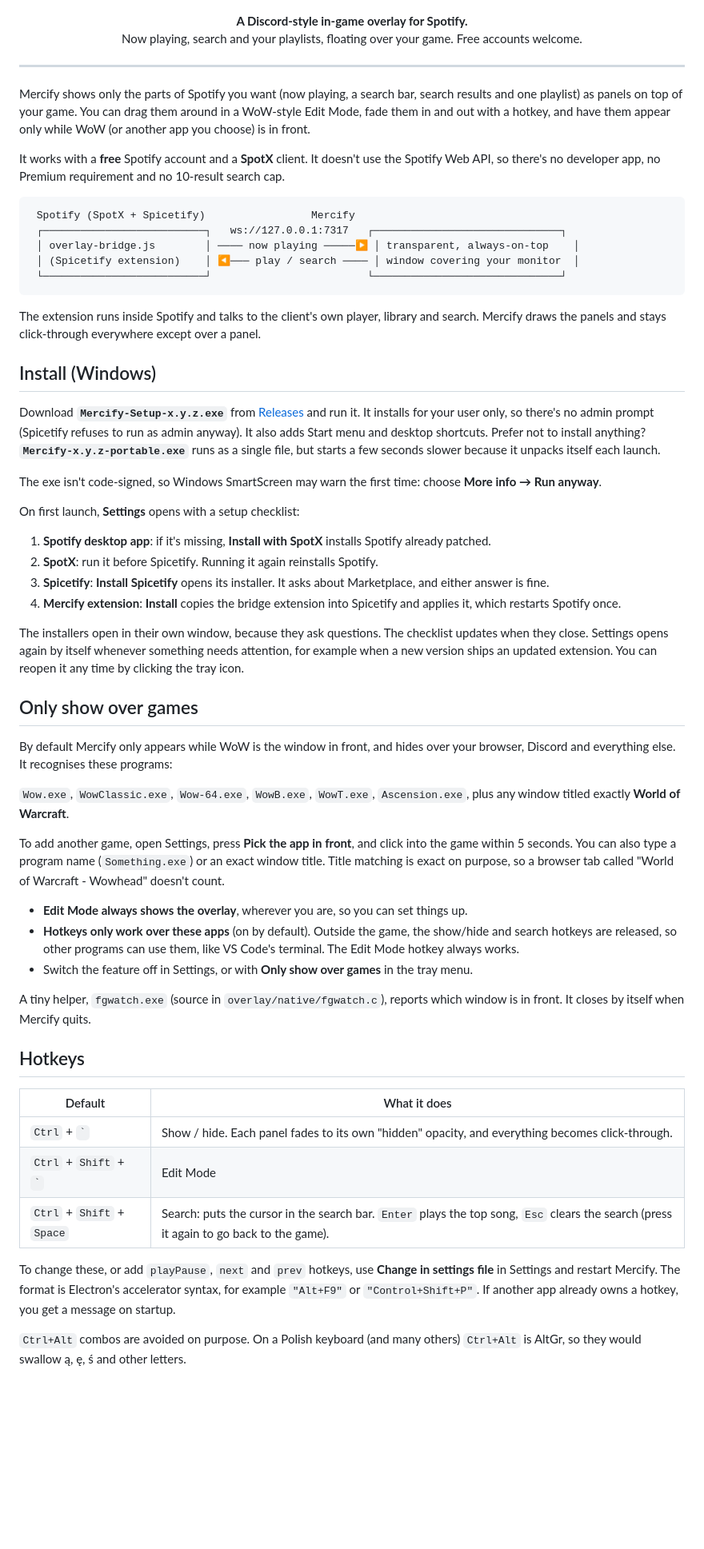
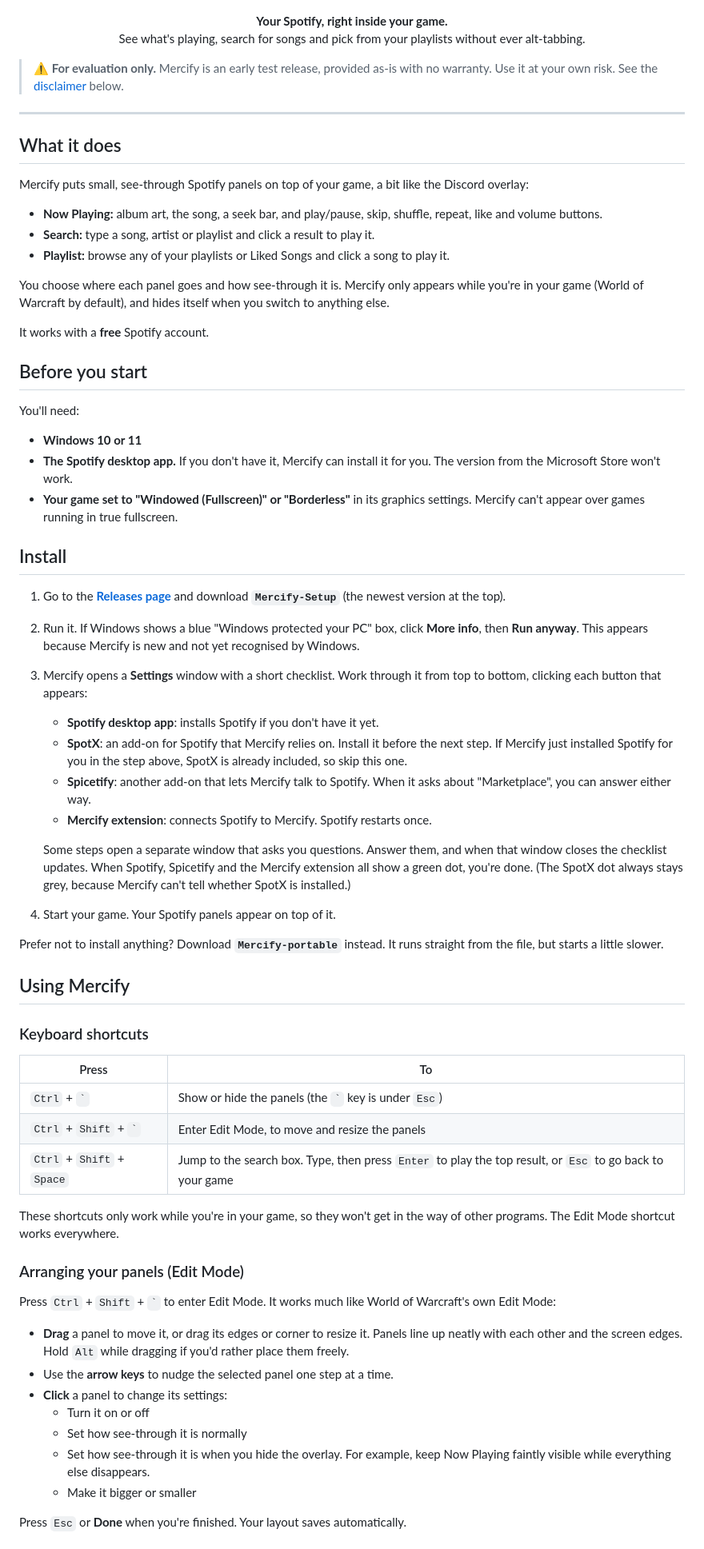
Before and after one commit to Kain-Mercer/Mercify, a Markdown page: README.md, the part around one of its changes. Shown at 80% size. GitHub-like rendering; blank space fills up the shorter version.

Commit message:
Rewrite README for players, add evaluation-only disclaimer, move technical notes to docs/DEVELOPING.md

````diff
--- a/README.md
+++ b/README.md
@@ -1,61 +1,69 @@
 <p align="center"><img src="docs/logo.png" width="260" alt="Mercify" /></p>
 
-<p align="center"><b>A Discord-style in-game overlay for Spotify.</b><br/>Now playing, search and your playlists, floating over your game. Free accounts welcome.</p>
+<p align="center"><b>Your Spotify, right inside your game.</b><br/>See what's playing, search for songs and pick from your playlists without ever alt-tabbing.</p>
+
+> **⚠️ For evaluation only.** Mercify is an early test release, provided as-is with no warranty. Use it at your own risk. See the [disclaimer](#disclaimer) below.
 
 ---
 
-Mercify shows only the parts of Spotify you want (now playing, a search bar, search results and one playlist) as panels on top of your game. You can drag them around in a WoW-style Edit Mode, fade them in and out with a hotkey, and have them appear only while WoW (or another app you choose) is in front.
+## What it does
 
-It works with a **free** Spotify account and a **SpotX** client. It doesn't use the Spotify Web API, so there's no developer app, no Premium requirement and no 10-result search cap.
+Mercify puts small, see-through Spotify panels on top of your game, a bit like the Discord overlay:
 
-```
- Spotify (SpotX + Spicetify)                 Mercify
- ┌──────────────────────────┐   ws://127.0.0.1:7317   ┌──────────────────────────────┐
- │ overlay-bridge.js        │ ──── now playing ─────▶ │ transparent, always-on-top    │
- │ (Spicetify extension)    │ ◀─── play / search ──── │ window covering your monitor  │
- └──────────────────────────┘                         └──────────────────────────────┘
-```
+- **Now Playing:** album art, the song, a seek bar, and play/pause, skip, shuffle, repeat, like and volume buttons.
+- **Search:** type a song, artist or playlist and click a result to play it.
+- **Playlist:** browse any of your playlists or Liked Songs and click a song to play it.
 
-The extension runs inside Spotify and talks to the client's own player, library and search. Mercify draws the panels and stays click-through everywhere except over a panel.
+You choose where each panel goes and how see-through it is. Mercify only appears while you're in your game (World of Warcraft by default), and hides itself when you switch to anything else.
 
-## Install (Windows)
+It works with a **free** Spotify account.
 
-Download **`Mercify-Setup-x.y.z.exe`** from [Releases](https://github.com/Kain-Mercer/Mercify/releases) and run it. It installs for your user only, so there's no admin prompt (Spicetify refuses to run as admin anyway). It also adds Start menu and desktop shortcuts. Prefer not to install anything? **`Mercify-x.y.z-portable.exe`** runs as a single file, but starts a few seconds slower because it unpacks itself each launch.
+## Before you start
 
-The exe isn't code-signed, so Windows SmartScreen may warn the first time: choose **More info → Run anyway**.
+You'll need:
 
-On first launch, **Settings** opens with a setup checklist:
+- **Windows 10 or 11**
+- **The Spotify desktop app.** If you don't have it, Mercify can install it for you. The version from the Microsoft Store won't work.
+- **Your game set to "Windowed (Fullscreen)" or "Borderless"** in its graphics settings. Mercify can't appear over games running in true fullscreen.
 
-1. **Spotify desktop app**: if it's missing, **Install with SpotX** installs Spotify already patched.
-2. **SpotX**: run it before Spicetify. Running it again reinstalls Spotify.
-3. **Spicetify**: **Install Spicetify** opens its installer. It asks about Marketplace, and either answer is fine.
-4. **Mercify extension**: **Install** copies the bridge extension into Spicetify and applies it, which restarts Spotify once.
+## Install
 
-The installers open in their own window, because they ask questions. The checklist updates when they close. Settings opens again by itself whenever something needs attention, for example when a new version ships an updated extension. You can reopen it any time by clicking the tray icon.
+1. Go to the [**Releases page**](https://github.com/Kain-Mercer/Mercify/releases) and download **`Mercify-Setup`** (the newest version at the top).
+2. Run it. If Windows shows a blue "Windows protected your PC" box, click **More info**, then **Run anyway**. This appears because Mercify is new and not yet recognised by Windows.
+3. Mercify opens a **Settings** window with a short checklist. Work through it from top to bottom, clicking each button that appears:
+   - **Spotify desktop app**: installs Spotify if you don't have it yet.
+   - **SpotX**: an add-on for Spotify that Mercify relies on. Install it before the next step. If Mercify just installed Spotify for you in the step above, SpotX is already included, so skip this one.
+   - **Spicetify**: another add-on that lets Mercify talk to Spotify. When it asks about "Marketplace", you can answer either way.
+   - **Mercify extension**: connects Spotify to Mercify. Spotify restarts once.
 
-## Only show over games
+   Some steps open a separate window that asks you questions. Answer them, and when that window closes the checklist updates. When Spotify, Spicetify and the Mercify extension all show a green dot, you're done. (The SpotX dot always stays grey, because Mercify can't tell whether SpotX is installed.)
+4. Start your game. Your Spotify panels appear on top of it.
 
-By default Mercify only appears while WoW is the window in front, and hides over your browser, Discord and everything else. It recognises these programs:
+Prefer not to install anything? Download **`Mercify-portable`** instead. It runs straight from the file, but starts a little slower.
 
-`Wow.exe`, `WowClassic.exe`, `Wow-64.exe`, `WowB.exe`, `WowT.exe`, `Ascension.exe`, plus any window titled exactly **World of Warcraft**.
+## Using Mercify
 
-To add another game, open Settings, press **Pick the app in front**, and click into the game within 5 seconds. You can also type a program name (`Something.exe`) or an exact window title. Title matching is exact on purpose, so a browser tab called "World of Warcraft - Wowhead" doesn't count.
+### Keyboard shortcuts
 
-- **Edit Mode always shows the overlay**, wherever you are, so you can set things up.
-- **Hotkeys only work over these apps** (on by default). Outside the game, the show/hide and search hotkeys are released, so other programs can use them, like VS Code's terminal. The Edit Mode hotkey always works.
-- Switch the feature off in Settings, or with **Only show over games** in the tray menu.
+| Press | To |
+|---|---|
+| `Ctrl` + `` ` `` | Show or hide the panels (the `` ` `` key is under `Esc`) |
+| `Ctrl` + `Shift` + `` ` `` | Enter Edit Mode, to move and resize the panels |
+| `Ctrl` + `Shift` + `Space` | Jump to the search box. Type, then press `Enter` to play the top result, or `Esc` to go back to your game |
 
-A tiny helper, `fgwatch.exe` (source in `overlay/native/fgwatch.c`), reports which window is in front. It closes by itself when Mercify quits.
+These shortcuts only work while you're in your game, so they won't get in the way of other programs. The Edit Mode shortcut works everywhere.
 
-## Hotkeys
+### Arranging your panels (Edit Mode)
 
-| Default | What it does |
-|---|---|
-| `Ctrl` + `` ` `` | Show / hide. Each panel fades to its own "hidden" opacity, and everything becomes click-through. |
-| `Ctrl` + `Shift` + `` ` `` | Edit Mode |
-| `Ctrl` + `Shift` + `Space` | Search: puts the cursor in the search bar. `Enter` plays the top song, `Esc` clears the search (press it again to go back to the game). |
+Press `Ctrl` + `Shift` + `` ` `` to enter Edit Mode. It works much like World of Warcraft's own Edit Mode:
 
-To change these, or add `playPause`, `next` and `prev` hotkeys, use **Change in settings file** in Settings and restart Mercify. The format is Electron's accelerator syntax, for example `"Alt+F9"` or `"Control+Shift+P"`. If another app already owns a hotkey, you get a message on startup.
+- **Drag** a panel to move it, or drag its edges or corner to resize it. Panels line up neatly with each other and the screen edges. Hold `Alt` while dragging if you'd rather place them freely.
+- Use the **arrow keys** to nudge the selected panel one step at a time.
+- **Click** a panel to change its settings:
+  - Turn it on or off
+  - Set how see-through it is normally
+  - Set how see-through it is when you hide the overlay. For example, keep Now Playing faintly visible while everything else disappears.
+  - Make it bigger or smaller
 
-`Ctrl+Alt` combos are avoided on purpose. On a Polish keyboard (and many others) `Ctrl+Alt` is AltGr, so they would swallow ą, ę, ś and other letters.
+Press `Esc` or **Done** when you're finished. Your layout saves automatically.
 
````
Also changed, not shown: other parts of README.md (+25 -49 lines), docs/DEVELOPING.md (added, +75 -0 lines).
